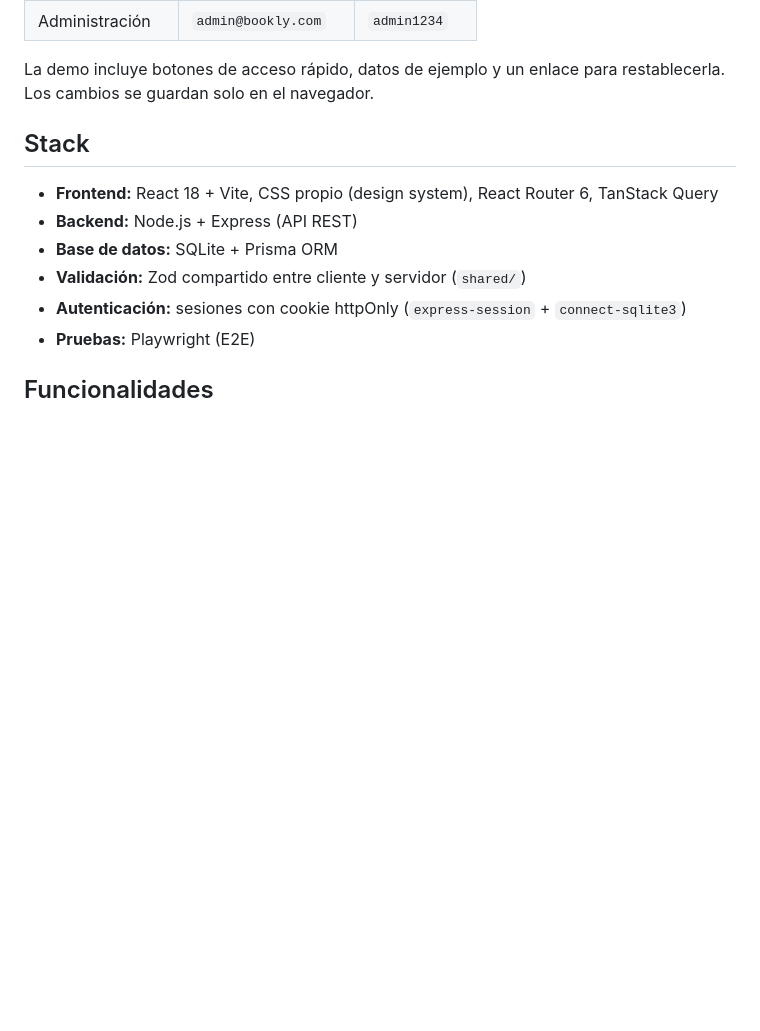
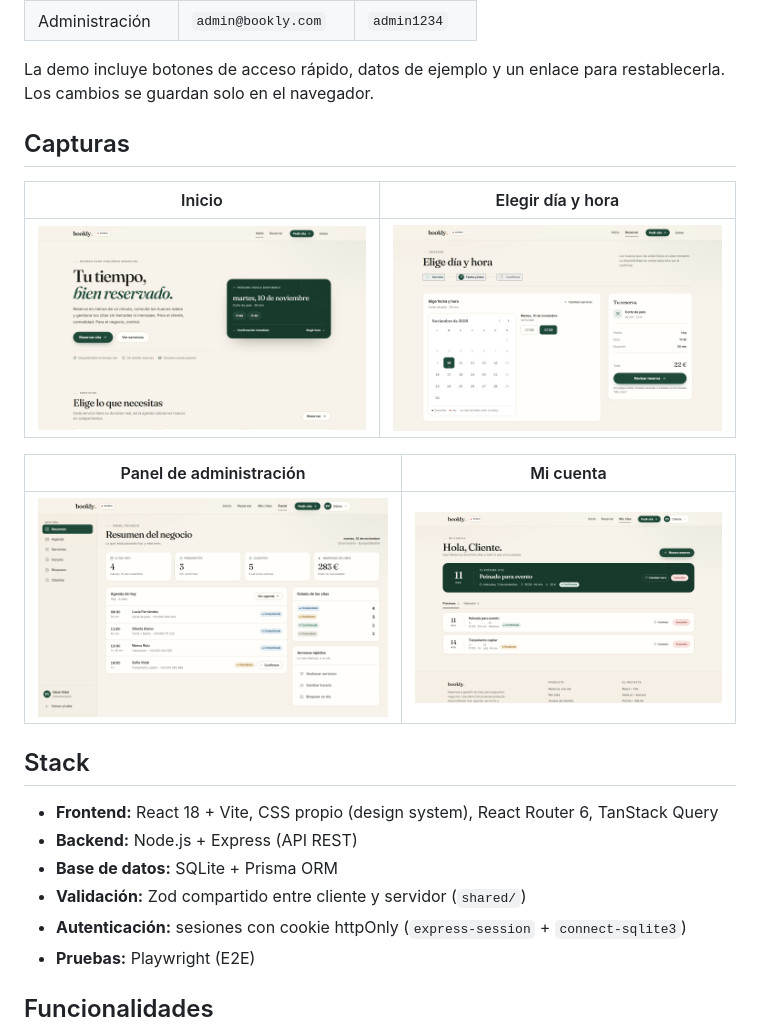
Before and after one commit to Dariorodrez/bookly, a Markdown page: README.md, the part around the change. GitHub-like rendering; pictures changed too: docs/screenshots/01-inicio.png (added), docs/screenshots/02-reserva.png (added), docs/screenshots/03-panel.png (added); blank space fills up the shorter version.

Commit message:
Añade capturas del producto al README

```diff
--- a/README.md
+++ b/README.md
@@ -13,6 +13,16 @@ administración y una demo pública que funciona sin registro.
 
 La demo incluye botones de acceso rápido, datos de ejemplo y un enlace para
 restablecerla. Los cambios se guardan solo en el navegador.
+
+## Capturas
+
+| Inicio | Elegir día y hora |
+|---|---|
+| ![Inicio](docs/screenshots/01-inicio.png) | ![Reserva](docs/screenshots/02-reserva.png) |
+
+| Panel de administración | Mi cuenta |
+|---|---|
+| ![Panel de administración](docs/screenshots/03-panel.png) | ![Mi cuenta](docs/screenshots/04-cuenta.png) |
 
 ## Stack
 
```
